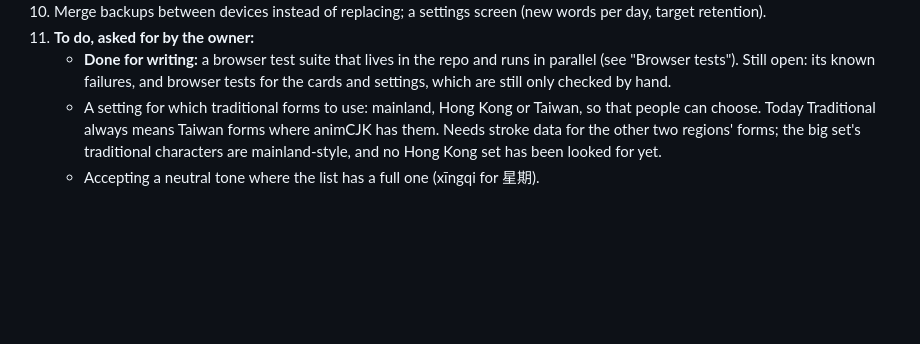
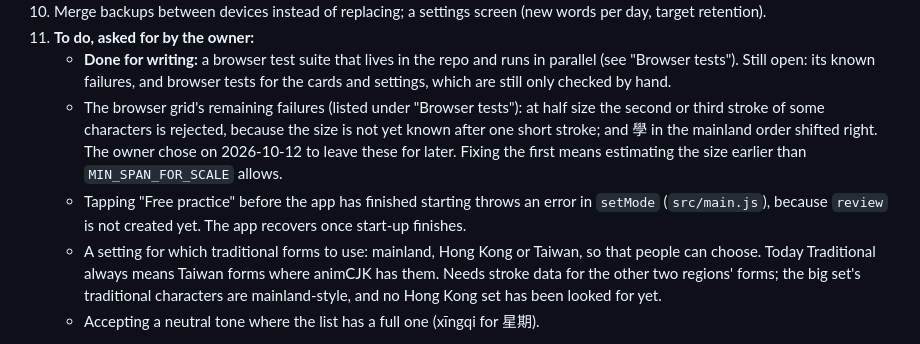
Before and after one commit to BunnyApocalypse/yutu-chinese, a Markdown page: CLAUDE.md, the part around the change. Drawn GitHub-style; blank space fills up the shorter version.

Commit message:
Note the remaining half-size failures in the to-do list
Co-Authored-By: Claude Opus 5.5 <noreply@anthropic.com>

```diff
--- a/CLAUDE.md
+++ b/CLAUDE.md
@@ -218,5 +218,7 @@ The owner wants to bring their Skritter data across eventually rather than start
 10. Merge backups between devices instead of replacing; a settings screen (new words per day, target retention).
 11. **To do, asked for by the owner:**
     - **Done for writing:** a browser test suite that lives in the repo and runs in parallel (see "Browser tests"). Still open: its known failures, and browser tests for the cards and settings, which are still only checked by hand.
+    - The browser grid's remaining failures (listed under "Browser tests"): at half size the second or third stroke of some characters is rejected, because the size is not yet known after one short stroke; and 學 in the mainland order shifted right. The owner chose on 2026-10-12 to leave these for later. Fixing the first means estimating the size earlier than `MIN_SPAN_FOR_SCALE` allows.
+    - Tapping "Free practice" before the app has finished starting throws an error in `setMode` (`src/main.js`), because `review` is not created yet. The app recovers once start-up finishes.
     - A setting for which traditional forms to use: mainland, Hong Kong or Taiwan, so that people can choose. Today Traditional always means Taiwan forms where animCJK has them. Needs stroke data for the other two regions' forms; the big set's traditional characters are mainland-style, and no Hong Kong set has been looked for yet.
     - Accepting a neutral tone where the list has a full one (xīngqi for 星期).
```
